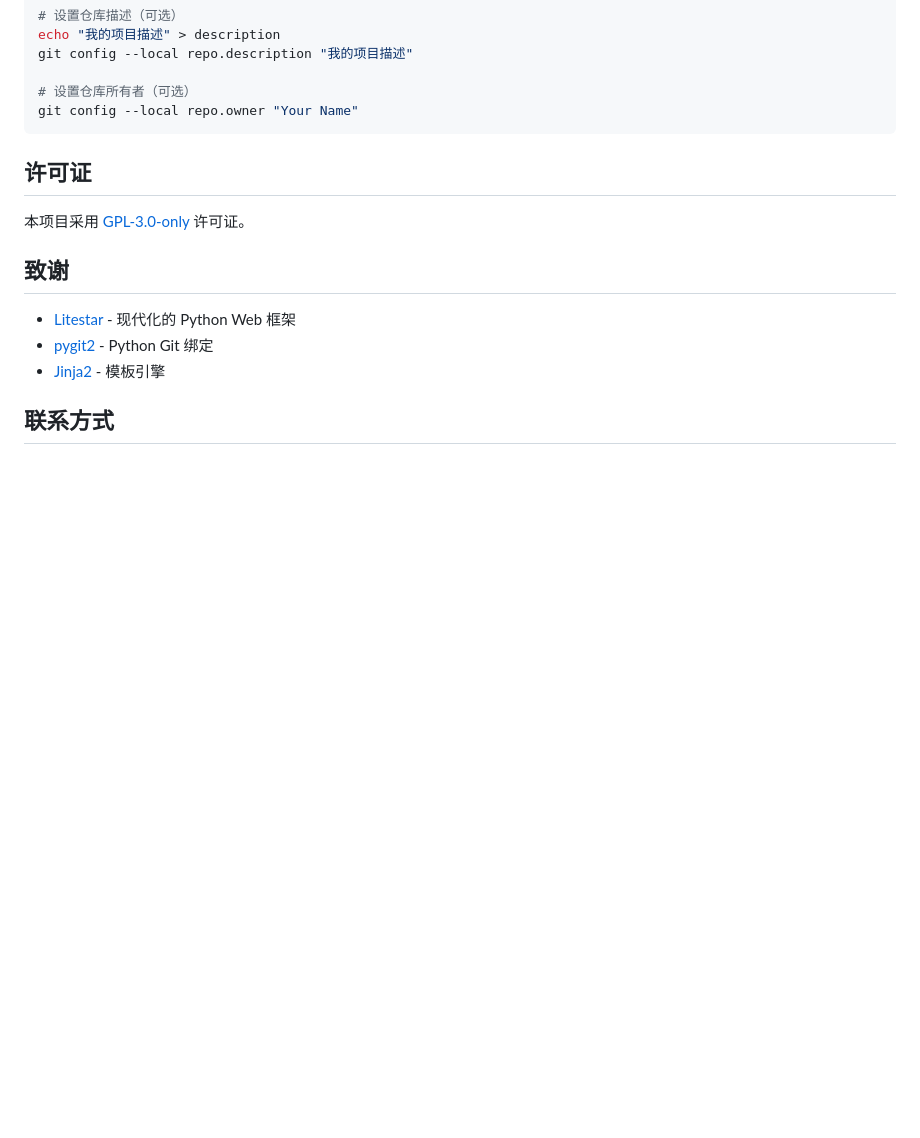
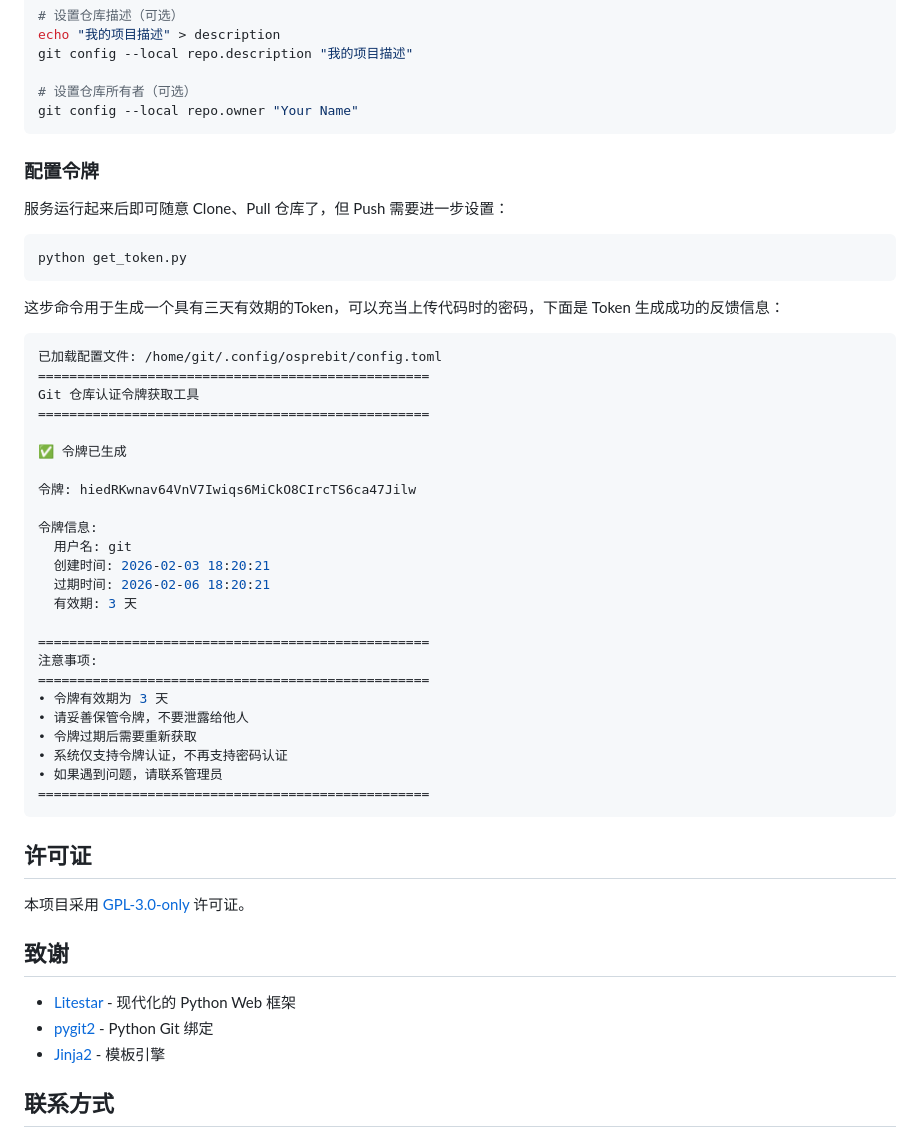
Before and after one commit to ortzikantu/osprebit, a Markdown page: README.md, the part around one of its changes. Drawn GitHub-style; blank space fills up the shorter version.

Commit message:
更新：README 文档内容调整
补充 Token 生成步骤
配置描述调整

Signed-off-by: Hao Wu <hao.wu@ortzikantu.com>

````diff
--- a/README.md
+++ b/README.md
@@ -104,6 +98,38 @@ git config --local repo.description "我的项目描述"
 
 # 设置仓库所有者（可选）
 git config --local repo.owner "Your Name"
+```
+### 配置令牌
+服务运行起来后即可随意 Clone、Pull 仓库了，但 Push 需要进一步设置：
+```bash
+python get_token.py
+```
+这步命令用于生成一个具有三天有效期的Token，可以充当上传代码时的密码，下面是 Token 生成成功的反馈信息：
+```bash
+已加载配置文件: /home/git/.config/osprebit/config.toml
+==================================================
+Git 仓库认证令牌获取工具
+==================================================
+
+✅ 令牌已生成
+
+令牌: hiedRKwnav64VnV7Iwiqs6MiCkO8CIrcTS6ca47Jilw
+
+令牌信息:
+  用户名: git
+  创建时间: 2026-02-03 18:20:21
+  过期时间: 2026-02-06 18:20:21
+  有效期: 3 天
+
+==================================================
+注意事项:
+==================================================
+• 令牌有效期为 3 天
+• 请妥善保管令牌，不要泄露给他人
+• 令牌过期后需要重新获取
+• 系统仅支持令牌认证，不再支持密码认证
+• 如果遇到问题，请联系管理员
+==================================================
 ```
 
 ## 许可证
````
Also changed, not shown: other parts of README.md (+8 -14 lines).
